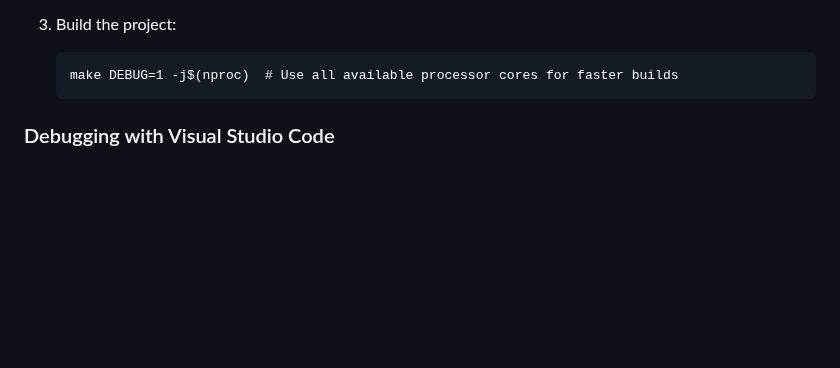
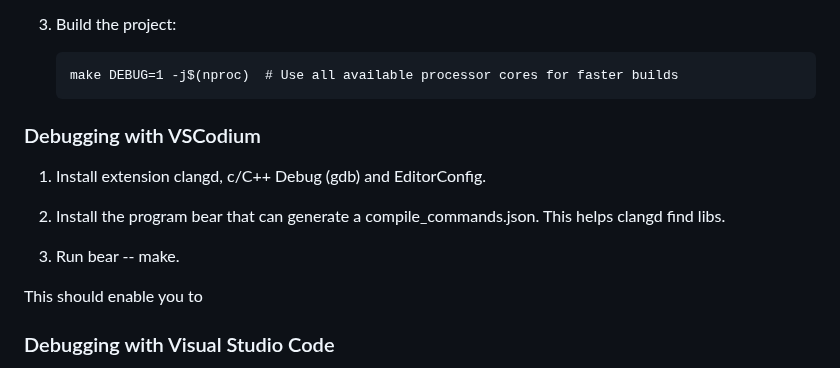
Before and after one commit to ravachol/kew, a Markdown page: DEVELOPERS.md, the part around the change. Drawn GitHub-style; blank space fills up the shorter version.

````diff
--- a/DEVELOPERS.md
+++ b/DEVELOPERS.md
@@ -28,6 +28,17 @@ Before contributing, ensure you have the following tools installed on your devel
    ```
    make DEBUG=1 -j$(nproc)  # Use all available processor cores for faster builds
    ```
+
+### Debugging with VSCodium
+
+1. Install extension clangd, c/C++ Debug (gdb) and EditorConfig.
+
+2. Install the program bear that can generate a compile_commands.json. This helps clangd find libs.
+
+3. Run bear -- make.
+
+
+This should enable you to
 
 ### Debugging with Visual Studio Code
 
````
